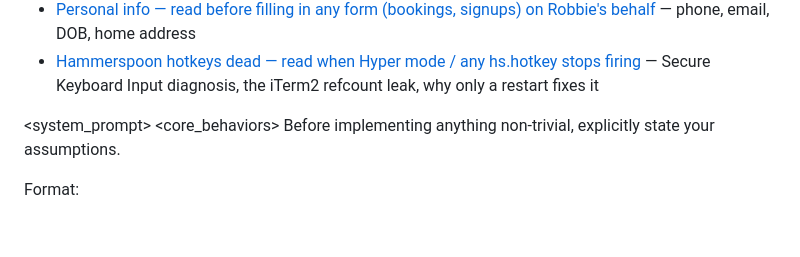
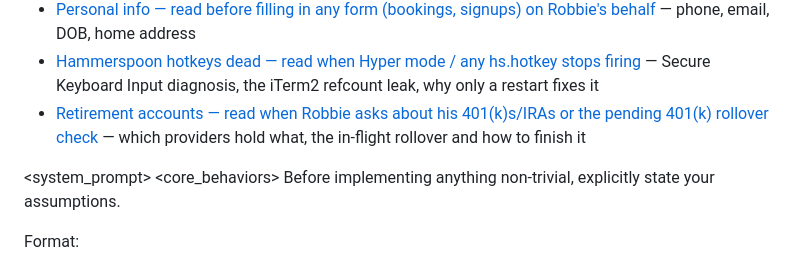
Before and after one commit to robbiethompson18/dotfiles, a Markdown page: claude/CLAUDE.md, the part around the change. GitHub-like rendering; blank space fills up the shorter version.

Commit message:
claude: index retirement-accounts doc
Co-Authored-By: Claude Opus 5.5 <noreply@anthropic.com>

```diff
--- a/claude/CLAUDE.md
+++ b/claude/CLAUDE.md
@@ -131,6 +131,8 @@ Keep it that way: identifiers go in the note, never in this index line.
   — phone, email, DOB, home address
 - [Hammerspoon hotkeys dead — read when Hyper mode / any hs.hotkey stops firing](docs/hammerspoon-secure-input.md)
   — Secure Keyboard Input diagnosis, the iTerm2 refcount leak, why only a restart fixes it
+- [Retirement accounts — read when Robbie asks about his 401(k)s/IRAs or the pending 401(k) rollover check](docs/retirement-accounts.md)
+  — which providers hold what, the in-flight rollover and how to finish it
 
 <system_prompt> <core_behaviors> <behavior name="assumption_surfacing" priority="critical"> Before
 implementing anything non-trivial, explicitly state your assumptions.
```
